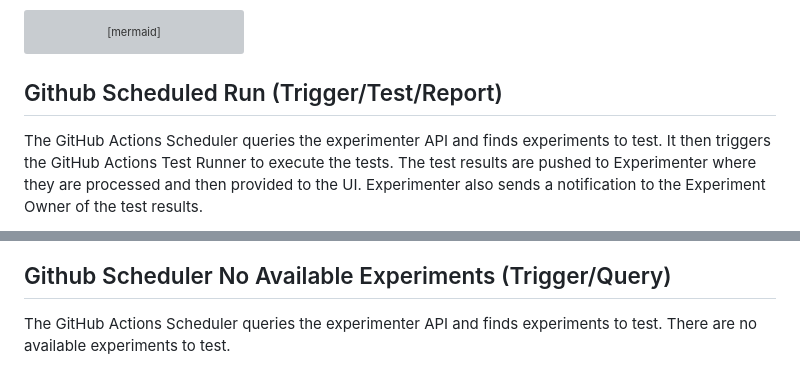
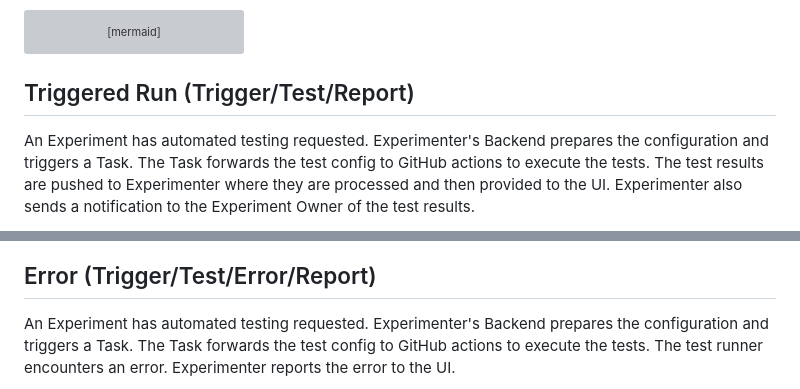
Before and after one commit to mozilla/klaatu, a Markdown page: docs/sequences.md, 2 parts joined by grey strips. Drawn GitHub-style; grey boxes are pictures that could not be loaded.

````diff
--- a/docs/sequences.md
+++ b/docs/sequences.md
@@ -21,9 +21,9 @@ in the COMPLETED state if testing has been successful. If the testing has errore
 
 ```
 
-## Github Scheduled Run (Trigger/Test/Report)
+## Triggered Run (Trigger/Test/Report)
 
-The GitHub Actions Scheduler queries the experimenter API and finds experiments to test. It then triggers the GitHub Actions Test Runner to execute the tests. The test results are pushed to Experimenter where they are processed and then provided to the UI. Experimenter also sends a notification to the Experiment Owner of the test results.
+An Experiment has automated testing requested. Experimenter's Backend prepares the configuration and triggers a Task. The Task forwards the test config to GitHub actions to execute the tests. The test results are pushed to Experimenter where they are processed and then provided to the UI. Experimenter also sends a notification to the Experiment Owner of the test results.
 
 ```mermaid
     sequenceDiagram
@@ -51,9 +47,9 @@ The GitHub Actions Scheduler queries the experimenter API and finds experiments
         Experiment Owner ->> Experimenter UI: View Test Results & Report
 ```
 
-## Github Scheduler No Available Experiments (Trigger/Query)
+## Error (Trigger/Test/Error/Report)
 
-The GitHub Actions Scheduler queries the experimenter API and finds experiments to test. There are no available experiments to test.
+An Experiment has automated testing requested. Experimenter's Backend prepares the configuration and triggers a Task. The Task forwards the test config to GitHub actions to execute the tests. The test runner encounters an error. Experimenter reports the error to the UI.
 
 ```mermaid
     sequenceDiagram
````
Also changed, not shown: other parts of docs/sequences.md (+14 -74 lines).
